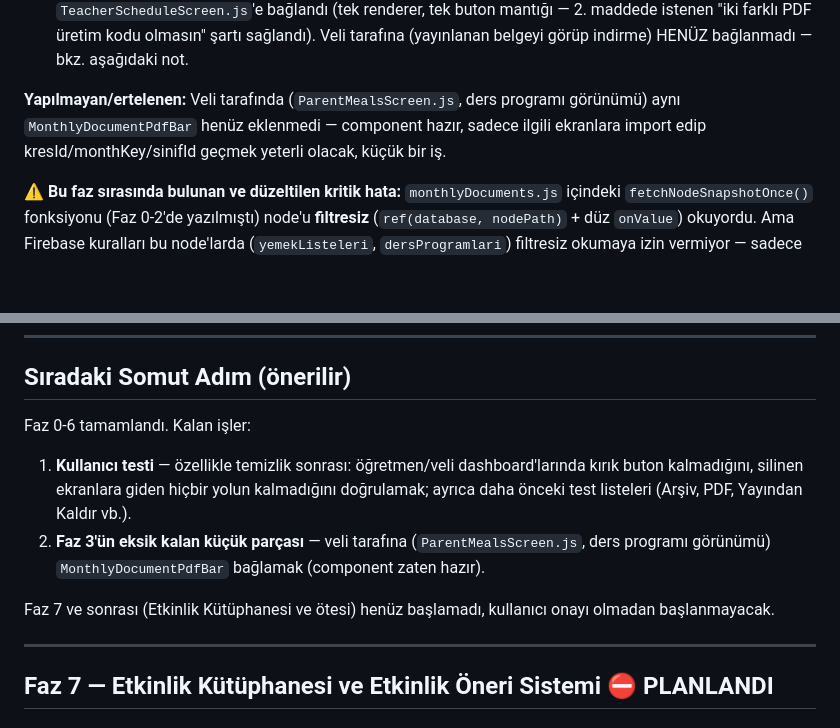
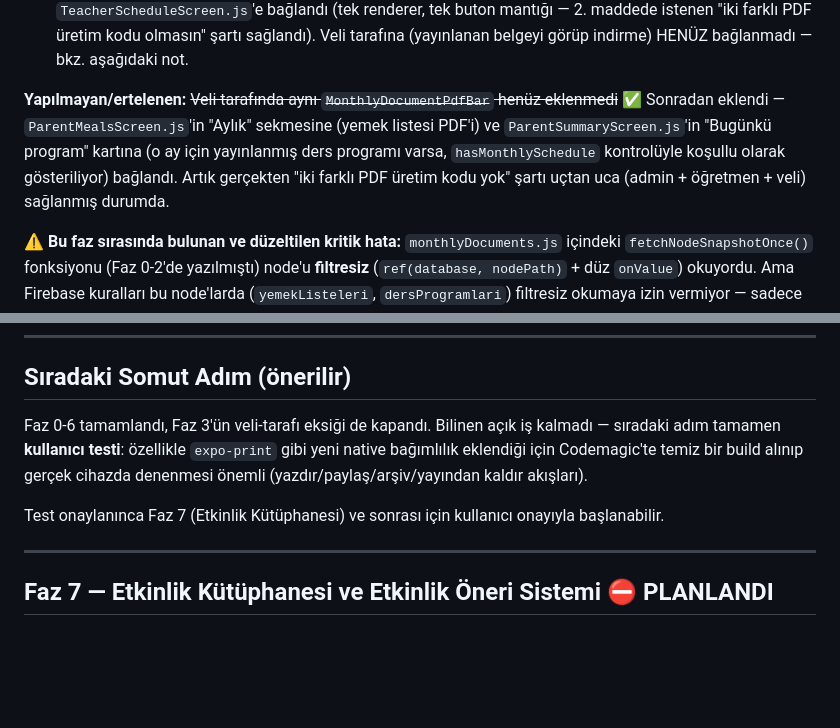
Before and after one commit to furukcell/Yumurcak-app, a Markdown page: yumurcak-dokumanlar-yol-haritasi-guncel.md, 2 parts joined by grey strips. Drawn GitHub-style; blank space fills up the shorter version.

```diff
--- a/yumurcak-dokumanlar-yol-haritasi-guncel.md
+++ b/yumurcak-dokumanlar-yol-haritasi-guncel.md
@@ -119,10 +119,12 @@ gerekli değil, opsiyonel iyileştirme.
    maddede istenen "iki farklı PDF üretim kodu olmasın" şartı sağlandı). Veli
    tarafına (yayınlanan belgeyi görüp indirme) HENÜZ bağlanmadı — bkz. aşağıdaki not.
 
-**Yapılmayan/ertelenen:** Veli tarafında (`ParentMealsScreen.js`, ders programı
-görünümü) aynı `MonthlyDocumentPdfBar` henüz eklenmedi — component hazır,
-sadece ilgili ekranlara import edip kresId/monthKey/sinifId geçmek yeterli
-olacak, küçük bir iş.
+**Yapılmayan/ertelenen:** ~~Veli tarafında aynı `MonthlyDocumentPdfBar` henüz eklenmedi~~
+✅ Sonradan eklendi — `ParentMealsScreen.js`'in "Aylık" sekmesine (yemek listesi
+PDF'i) ve `ParentSummaryScreen.js`'in "Bugünkü program" kartına (o ay için
+yayınlanmış ders programı varsa, `hasMonthlySchedule` kontrolüyle koşullu olarak
+gösteriliyor) bağlandı. Artık gerçekten "iki farklı PDF üretim kodu yok" şartı
+uçtan uca (admin + öğretmen + veli) sağlanmış durumda.
 
 **⚠️ Bu faz sırasında bulunan ve düzeltilen kritik hata:** `monthlyDocuments.js`
 içindeki `fetchNodeSnapshotOnce()` fonksiyonu (Faz 0-2'de yazılmıştı) node'u
@@ -238,15 +240,13 @@ risk taşıyan, ayrı bir işlem — istenirse ayrıca yapılabilir). `LegalDocu
 
 ## Sıradaki Somut Adım (önerilir)
 
-Faz 0-6 tamamlandı. Kalan işler:
-1. **Kullanıcı testi** — özellikle temizlik sonrası: öğretmen/veli dashboard'larında
-   kırık buton kalmadığını, silinen ekranlara giden hiçbir yolun kalmadığını
-   doğrulamak; ayrıca daha önceki test listeleri (Arşiv, PDF, Yayından Kaldır vb.).
-2. **Faz 3'ün eksik kalan küçük parçası** — veli tarafına (`ParentMealsScreen.js`,
-   ders programı görünümü) `MonthlyDocumentPdfBar` bağlamak (component zaten hazır).
+Faz 0-6 tamamlandı, Faz 3'ün veli-tarafı eksiği de kapandı. Bilinen açık iş
+kalmadı — sıradaki adım tamamen **kullanıcı testi**: özellikle `expo-print`
+gibi yeni native bağımlılık eklendiği için Codemagic'te temiz bir build alınıp
+gerçek cihazda denenmesi önemli (yazdır/paylaş/arşiv/yayından kaldır akışları).
 
-Faz 7 ve sonrası (Etkinlik Kütüphanesi ve ötesi) henüz başlamadı, kullanıcı
-onayı olmadan başlanmayacak.
+Test onaylanınca Faz 7 (Etkinlik Kütüphanesi) ve sonrası için kullanıcı
+onayıyla başlanabilir.
 
 ---
 
```
